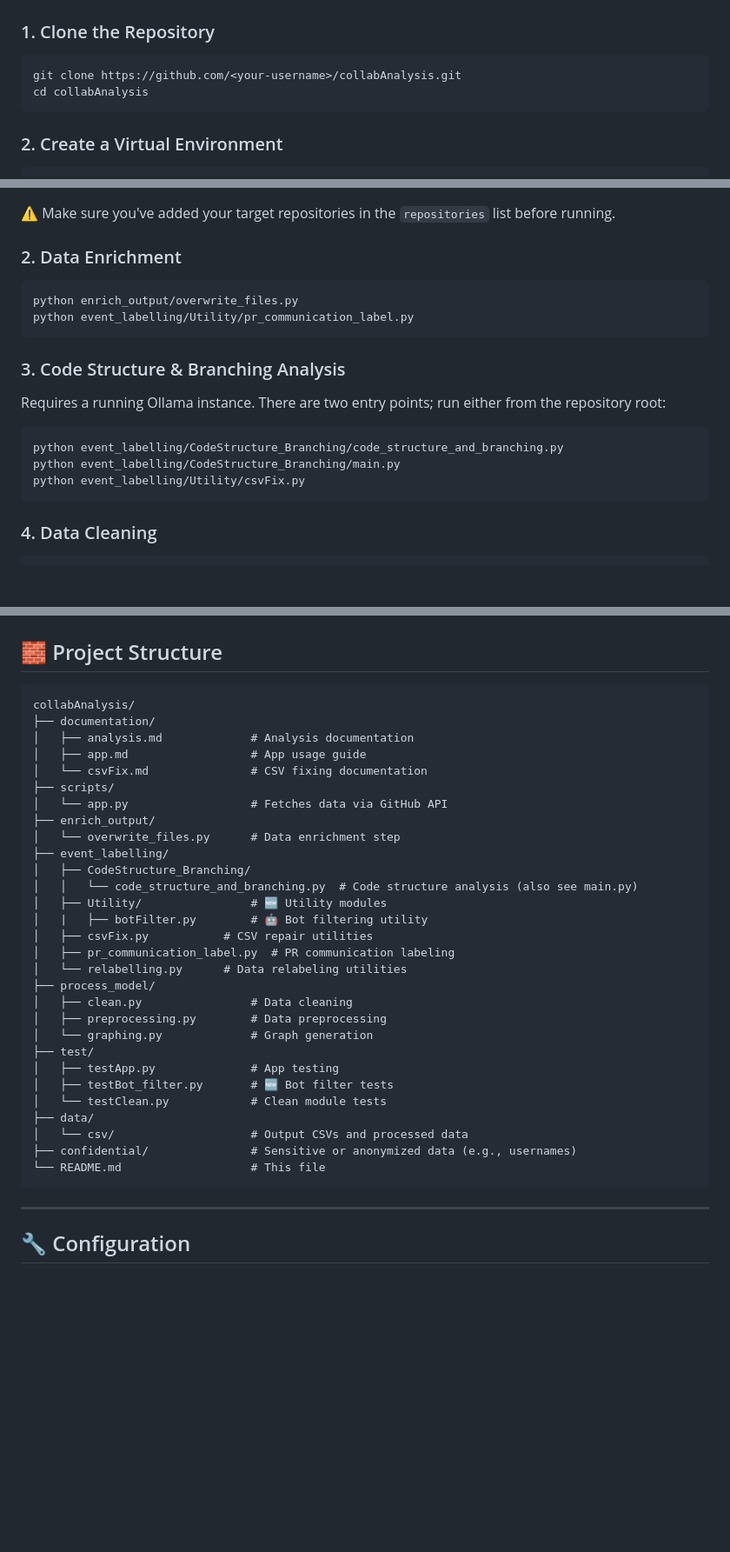
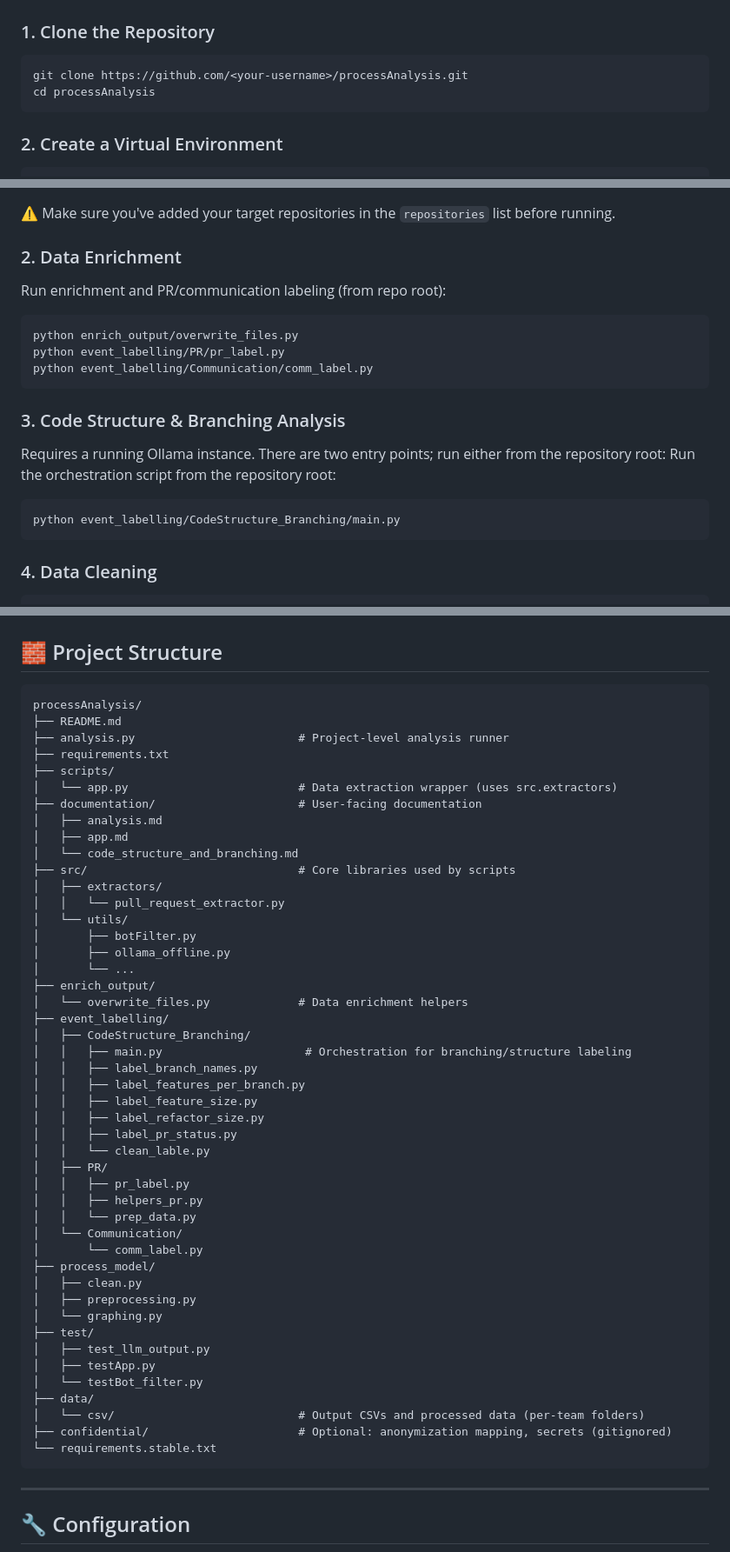
Before and after one commit to bohuie/processAnalysis, a Markdown page: README.md, 3 parts joined by grey strips. Shown at 87% size. GitHub-like rendering; blank space fills up the shorter version.

Commit message:
docs: correct Project Structure block to reflect actual repository layout

````diff
--- a/README.md
+++ b/README.md
@@ -23,8 +23,8 @@ The workflow consists of several stages — from data extraction to graph genera
 
 ### 1. Clone the Repository
 ```bash
-git clone https://github.com/<your-username>/collabAnalysis.git
-cd collabAnalysis
+git clone https://github.com/<your-username>/processAnalysis.git
+cd processAnalysis
 ```
 
 ### 2. Create a Virtual Environment
@@ -75,17 +75,18 @@ python scripts/app.py
 ⚠️ Make sure you've added your target repositories in the `repositories` list before running.
 
 ### 2. Data Enrichment
+Run enrichment and PR/communication labeling (from repo root):
 ```bash
 python enrich_output/overwrite_files.py
-python event_labelling/Utility/pr_communication_label.py
+python event_labelling/PR/pr_label.py
+python event_labelling/Communication/comm_label.py
 ```
 
 ### 3. Code Structure & Branching Analysis
 Requires a running Ollama instance. There are two entry points; run either from the repository root:
+Run the orchestration script from the repository root:
 ```bash
-python event_labelling/CodeStructure_Branching/code_structure_and_branching.py
 python event_labelling/CodeStructure_Branching/main.py
-python event_labelling/Utility/csvFix.py
 ```
 
 ### 4. Data Cleaning
@@ -162,35 +161,52 @@ The scripts produce:
 ## 🧱 Project Structure
 
 ```
-collabAnalysis/
-├── documentation/
-│   ├── analysis.md             # Analysis documentation
-│   ├── app.md                  # App usage guide
-│   └── csvFix.md               # CSV fixing documentation
+processAnalysis/
+├── README.md
+├── analysis.py                        # Project-level analysis runner
+├── requirements.txt
 ├── scripts/
-│   └── app.py                  # Fetches data via GitHub API
+│   └── app.py                         # Data extraction wrapper (uses src.extractors)
+├── documentation/                     # User-facing documentation
+│   ├── analysis.md
+│   ├── app.md
+│   └── code_structure_and_branching.md
+├── src/                               # Core libraries used by scripts
+│   ├── extractors/
+│   │   └── pull_request_extractor.py
+│   └── utils/
+│       ├── botFilter.py
+│       ├── ollama_offline.py
+│       └── ...
 ├── enrich_output/
-│   └── overwrite_files.py      # Data enrichment step
+│   └── overwrite_files.py             # Data enrichment helpers
 ├── event_labelling/
 │   ├── CodeStructure_Branching/
-│   │   └── code_structure_and_branching.py  # Code structure analysis (also see main.py)
-│   ├── Utility/                # 🆕 Utility modules
-│   |   ├── botFilter.py        # 🤖 Bot filtering utility
-│   ├── csvFix.py           # CSV repair utilities
-│   ├── pr_communication_label.py  # PR communication labeling
-│   └── relabelling.py      # Data relabeling utilities
+│   │   ├── main.py                     # Orchestration for branching/structure labeling
+│   │   ├── label_branch_names.py
+│   │   ├── label_features_per_branch.py
+│   │   ├── label_feature_size.py
+│   │   ├── label_refactor_size.py
+│   │   ├── label_pr_status.py
+│   │   └── clean_lable.py
+│   ├── PR/
+│   │   ├── pr_label.py
+│   │   ├── helpers_pr.py
+│   │   └── prep_data.py
+│   └── Communication/
+│       └── comm_label.py
 ├── process_model/
-│   ├── clean.py                # Data cleaning
-│   ├── preprocessing.py        # Data preprocessing
-│   └── graphing.py             # Graph generation
+│   ├── clean.py
+│   ├── preprocessing.py
+│   └── graphing.py
 ├── test/
-│   ├── testApp.py              # App testing
-│   ├── testBot_filter.py       # 🆕 Bot filter tests
-│   └── testClean.py            # Clean module tests
+│   ├── test_llm_output.py
+│   ├── testApp.py
+│   └── testBot_filter.py
 ├── data/
-│   └── csv/                    # Output CSVs and processed data
-├── confidential/               # Sensitive or anonymized data (e.g., usernames)
-└── README.md                   # This file
+│   └── csv/                           # Output CSVs and processed data (per-team folders)
+├── confidential/                      # Optional: anonymization mapping, secrets (gitignored)
+└── requirements.stable.txt
 ```
 
 ---
````
Also changed, not shown: other parts of README.md (+10 -12 lines).
